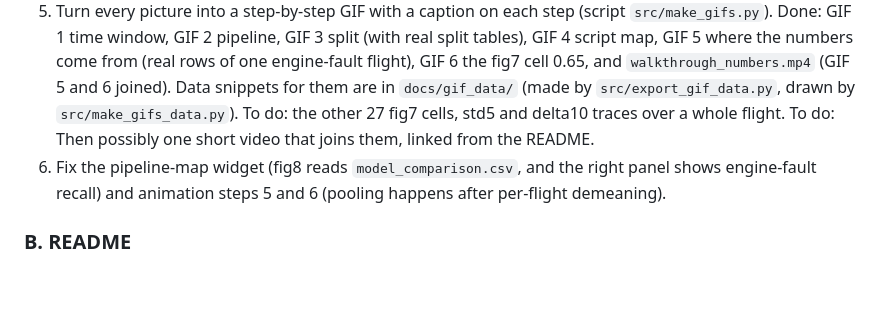
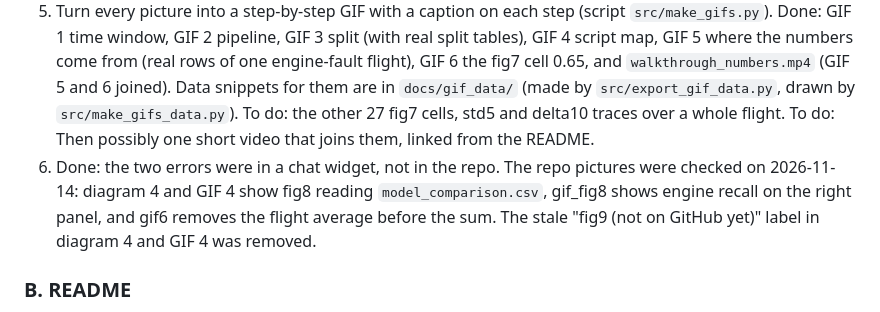
Before and after one commit to PhamAnhHoangg/alfa-fault-detection, a Markdown page: docs/ROADMAP.md, the part around the change. Drawn GitHub-style; blank space fills up the shorter version.

```diff
--- a/docs/ROADMAP.md
+++ b/docs/ROADMAP.md
@@ -18,7 +18,7 @@ No company data goes into this project.
 3. Done: signals by fault type around the fault, `figures/fig_signals_by_fault_type.png` from `src/make_fault_signals.py` (uses the mean5 features, not raw readings).
 4. Done: detector flow, `figures/diagram5_detectors.png` from `src/make_diagrams.py`. Diagram 2 also fixed (script name 07_health_figures.py, fig9 box no longer touches fig8).
 5. Turn every picture into a step-by-step GIF with a caption on each step (script `src/make_gifs.py`). Done: GIF 1 time window, GIF 2 pipeline, GIF 3 split (with real split tables), GIF 4 script map, GIF 5 where the numbers come from (real rows of one engine-fault flight), GIF 6 the fig7 cell 0.65, and `walkthrough_numbers.mp4` (GIF 5 and 6 joined). Data snippets for them are in `docs/gif_data/` (made by `src/export_gif_data.py`, drawn by `src/make_gifs_data.py`). To do: the other 27 fig7 cells, std5 and delta10 traces over a whole flight. To do: Then possibly one short video that joins them, linked from the README.
-6. Fix the pipeline-map widget (fig8 reads `model_comparison.csv`, and the right panel shows engine-fault recall) and animation steps 5 and 6 (pooling happens after per-flight demeaning).
+6. Done: the two errors were in a chat widget, not in the repo. The repo pictures were checked on 2026-11-14: diagram 4 and GIF 4 show fig8 reading `model_comparison.csv`, gif_fig8 shows engine recall on the right panel, and gif6 removes the flight average before the sum. The stale "fig9 (not on GitHub yet)" label in diagram 4 and GIF 4 was removed.
 
 ### B. README
 7. Done: the README Summary and Results table already cover it.
```
Also changed, not shown: figures/diagram4_script_map.png, 3 other files.
